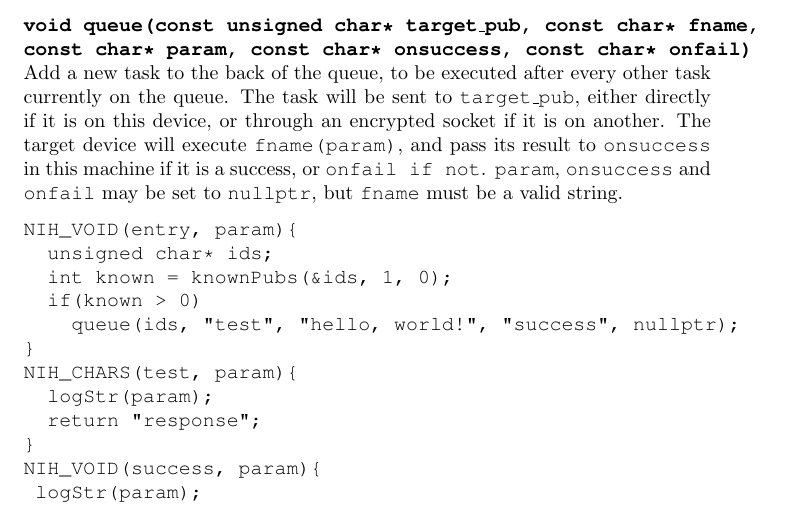
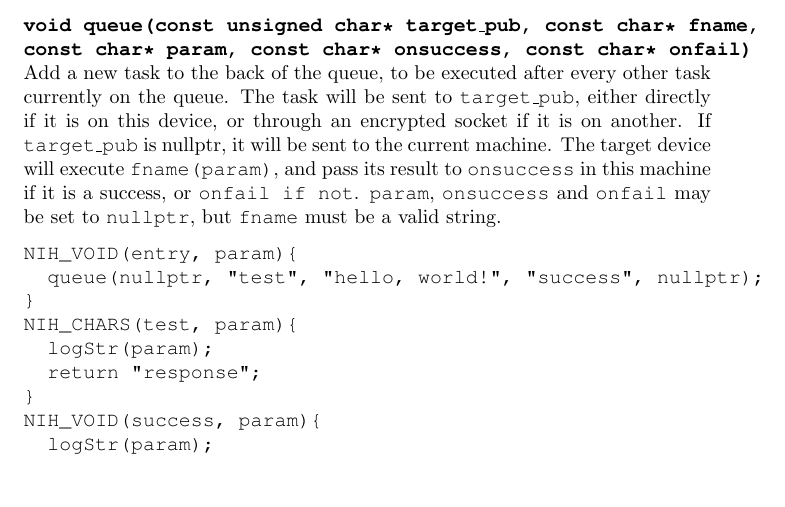
Before and after one commit to Threadnaught/Nihilo-ESP32, a LaTeX document (diss/diss.tex): part of page 13 of 14, cut so that both start at the same text, the shorter picture padded with empty space. Compiled offline with pdfLaTeX.

Commit message:
updated queue description

```diff
--- a/diss/diss.tex
+++ b/diss/diss.tex
@@ -319,21 +319,18 @@ NIH_VOID(log_value, param){
 \end{verbatim}
 
 \textbf{\texttt{void queue(const unsigned char* target\_pub, const char* fname, const char* param, const char* onsuccess, const char* onfail)}}\newline
-Add a new task to the back of the queue, to be executed after every other task currently on the queue. The task will be sent to \texttt{target\_pub}, either directly if it is on this device, or through an encrypted socket if it is on another. The target device will execute \texttt{fname(param)}, and pass its result to \texttt{onsuccess} in this machine if it is a success, or \texttt{onfail if not}. \texttt{param}, \texttt{onsuccess} and \texttt{onfail} may be set to \texttt{nullptr}, but \texttt{fname} must be a valid string.
+Add a new task to the back of the queue, to be executed after every other task currently on the queue. The task will be sent to \texttt{target\_pub}, either directly if it is on this device, or through an encrypted socket if it is on another. If \texttt{target\_pub} is nullptr, it will be sent to the current machine. The target device will execute \texttt{fname(param)}, and pass its result to \texttt{onsuccess} in this machine if it is a success, or \texttt{onfail if not}. \texttt{param}, \texttt{onsuccess} and \texttt{onfail} may be set to \texttt{nullptr}, but \texttt{fname} must be a valid string.
 
 \begin{verbatim}
 NIH_VOID(entry, param){
-  unsigned char* ids;
-  int known = knownPubs(&ids, 1, 0);
-  if(known > 0)
-    queue(ids, "test", "hello, world!", "success", nullptr);
+  queue(nullptr, "test", "hello, world!", "success", nullptr);
 }
 NIH_CHARS(test, param){
   logStr(param);
   return "response";
 }
 NIH_VOID(success, param){
-	logStr(param);
+  logStr(param);
 }
 \end{verbatim}
 This example prints;
```
